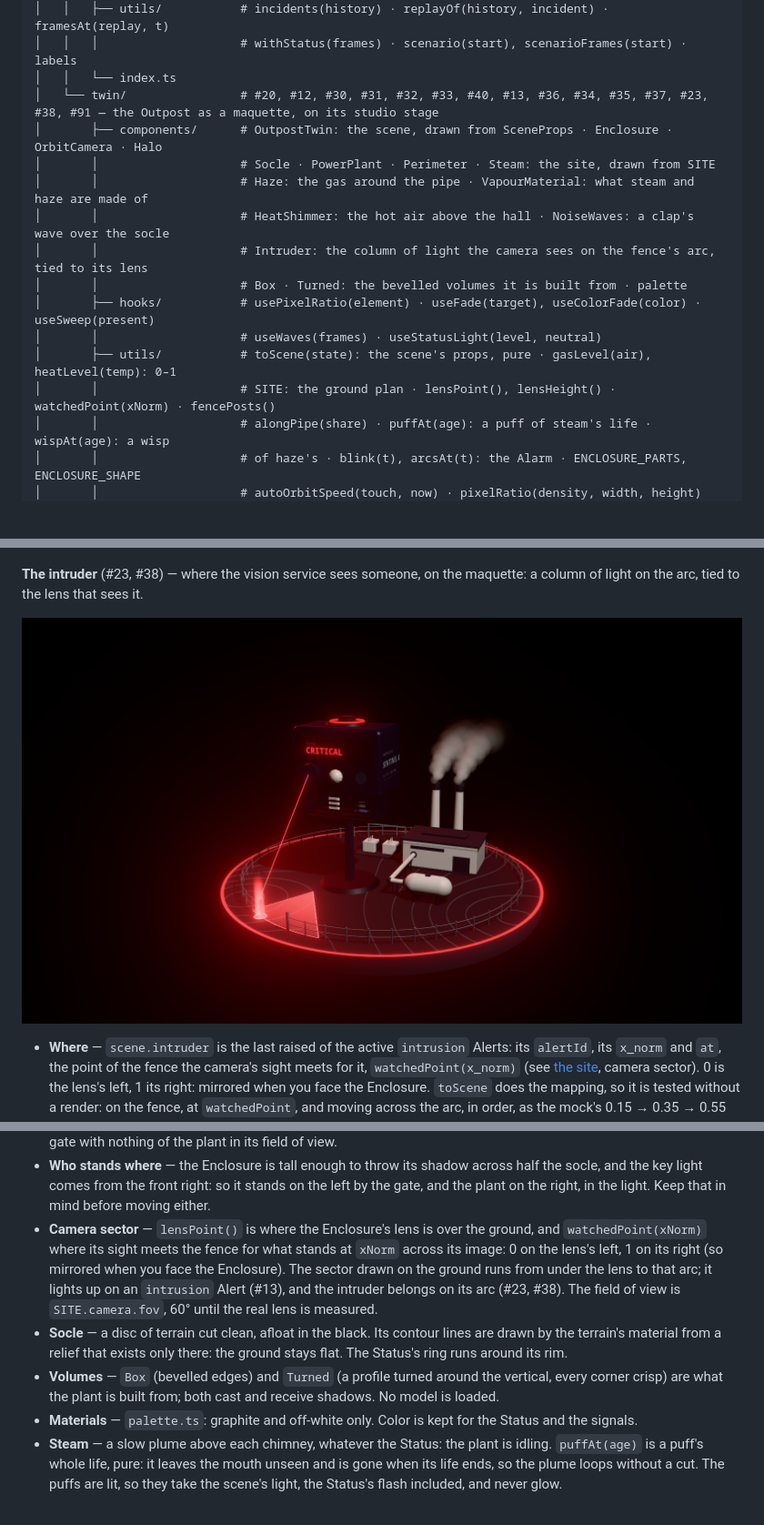
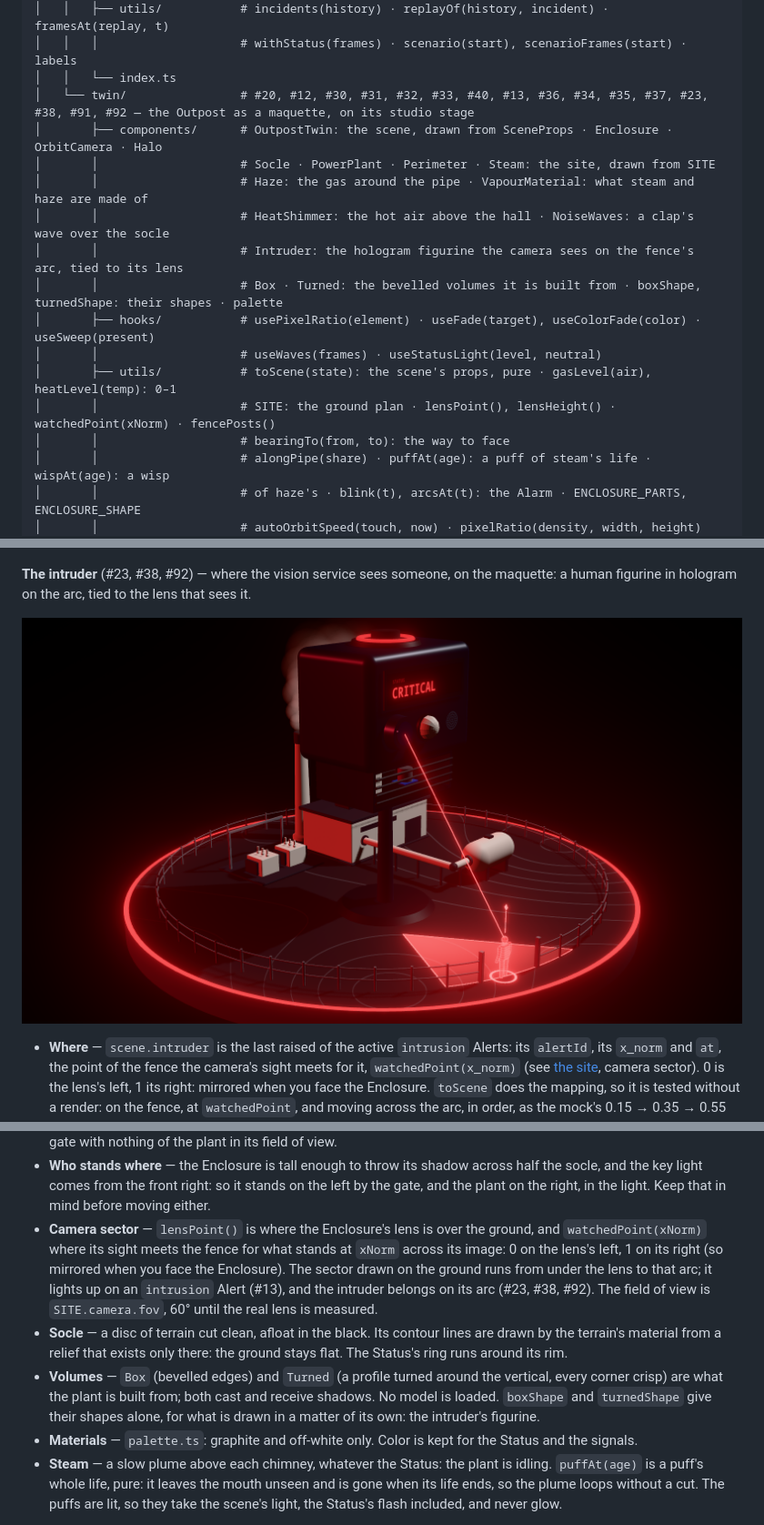
Before and after one commit to ArthurPoncin/sentinel-x, a Markdown page: dashboard/README.md, 3 parts joined by grey strips. Shown at 91% size. Rendered like a GitHub page; pictures changed too: docs/twin/intruder-column.png (deleted), docs/twin/intruder-figure.png (added); blank space fills up the shorter version.

Commit message:
feat(dashboard): the Twin's intruder is a human figurine in hologram, swept in from its feet to its head (#92)

```diff
--- a/dashboard/README.md
+++ b/dashboard/README.md
@@ -82,17 +83,18 @@ src/
 │   │   ├── utils/           # incidents(history) · replayOf(history, incident) · framesAt(replay, t)
 │   │   │                    # withStatus(frames) · scenario(start), scenarioFrames(start) · labels
 │   │   └── index.ts
-│   └── twin/                # #20, #12, #30, #31, #32, #33, #40, #13, #36, #34, #35, #37, #23, #38, #91 — the Outpost as a maquette, on its studio stage
+│   └── twin/                # #20, #12, #30, #31, #32, #33, #40, #13, #36, #34, #35, #37, #23, #38, #91, #92 — the Outpost as a maquette, on its studio stage
 │       ├── components/      # OutpostTwin: the scene, drawn from SceneProps · Enclosure · OrbitCamera · Halo
 │       │                    # Socle · PowerPlant · Perimeter · Steam: the site, drawn from SITE
 │       │                    # Haze: the gas around the pipe · VapourMaterial: what steam and haze are made of
 │       │                    # HeatShimmer: the hot air above the hall · NoiseWaves: a clap's wave over the socle
-│       │                    # Intruder: the column of light the camera sees on the fence's arc, tied to its lens
-│       │                    # Box · Turned: the bevelled volumes it is built from · palette
+│       │                    # Intruder: the hologram figurine the camera sees on the fence's arc, tied to its lens
+│       │                    # Box · Turned: the bevelled volumes it is built from · boxShape, turnedShape: their shapes · palette
 │       ├── hooks/           # usePixelRatio(element) · useFade(target), useColorFade(color) · useSweep(present)
 │       │                    # useWaves(frames) · useStatusLight(level, neutral)
 │       ├── utils/           # toScene(state): the scene's props, pure · gasLevel(air), heatLevel(temp): 0–1
 │       │                    # SITE: the ground plan · lensPoint(), lensHeight() · watchedPoint(xNorm) · fencePosts()
+│       │                    # bearingTo(from, to): the way to face
 │       │                    # alongPipe(share) · puffAt(age): a puff of steam's life · wispAt(age): a wisp
 │       │                    # of haze's · blink(t), arcsAt(t): the Alarm · ENCLOSURE_PARTS, ENCLOSURE_SHAPE
 │       │                    # autoOrbitSpeed(touch, now) · pixelRatio(density, width, height)
@@ -198,8 +201,8 @@ const history = useLiveFeed((state) => state.history)
 
 ![The drift's label under the pulsing Probes](../docs/twin/predictive-label.png)
 
-**The intruder** (#23, #38) — where the vision service sees someone, on the maquette: a column of light on the arc, tied to the lens that sees it.
+**The intruder** (#23, #38, #92) — where the vision service sees someone, on the maquette: a human figurine in hologram on the arc, tied to the lens that sees it.
 
-![The intruder's column on the arc, tied to the lens by a thin line, in the lit sector](../docs/twin/intruder-column.png)
+![The intruder's figurine on the arc, a pin of light over its head, tied to the lens by a thin line, in the lit sector](../docs/twin/intruder-figure.png)
 
 - **Where** — `scene.intruder` is the last raised of the active `intrusion` Alerts: its `alertId`, its `x_norm` and `at`, the point of the fence the camera's sight meets for it, `watchedPoint(x_norm)` (see [the site](#digital-twin--featurestwin), camera sector). 0 is the lens's left, 1 its right: mirrored when you face the Enclosure. `toScene` does the mapping, so it is tested without a render: on the fence, at `watchedPoint`, and moving across the arc, in order, as the mock's 0.15 → 0.35 → 0.55 → 0.75 come in.
@@ -235,9 +240,9 @@ const history = useLiveFeed((state) => state.history)
 
 - **One ground plan** — `SITE` (`utils/site.ts`) places everything, once: the socle, the generator hall, its two chimneys, the transformer station, the gas tank and the pipe from it to the hall, the fence and its gate, the Enclosure and its camera. Coordinates are scene units from the socle's centre, `x` to the right and `z` to the front; a bearing is an angle around the vertical, 0 to the front. The components only draw what `SITE` says: move a part there, never in a component. Its tests hold the plan together without a render — everything stands on the socle and inside the fence, no two parts on the same ground, the pipe joins the hall to the tank, the Enclosure stands at the gate with nothing of the plant in its field of view.
 - **Who stands where** — the Enclosure is tall enough to throw its shadow across half the socle, and the key light comes from the front right: so it stands on the left by the gate, and the plant on the right, in the light. Keep that in mind before moving either.
-- **Camera sector** — `lensPoint()` is where the Enclosure's lens is over the ground, and `watchedPoint(xNorm)` where its sight meets the fence for what stands at `xNorm` across its image: 0 on the lens's left, 1 on its right (so mirrored when you face the Enclosure). The sector drawn on the ground runs from under the lens to that arc; it lights up on an `intrusion` Alert (#13), and the intruder belongs on its arc (#23, #38). The field of view is `SITE.camera.fov`, 60° until the real lens is measured.
+- **Camera sector** — `lensPoint()` is where the Enclosure's lens is over the ground, and `watchedPoint(xNorm)` where its sight meets the fence for what stands at `xNorm` across its image: 0 on the lens's left, 1 on its right (so mirrored when you face the Enclosure). The sector drawn on the ground runs from under the lens to that arc; it lights up on an `intrusion` Alert (#13), and the intruder belongs on its arc (#23, #38, #92). The field of view is `SITE.camera.fov`, 60° until the real lens is measured.
 - **Socle** — a disc of terrain cut clean, afloat in the black. Its contour lines are drawn by the terrain's material from a relief that exists only there: the ground stays flat. The Status's ring runs around its rim.
-- **Volumes** — `Box` (bevelled edges) and `Turned` (a profile turned around the vertical, every corner crisp) are what the plant is built from; both cast and receive shadows. No model is loaded.
+- **Volumes** — `Box` (bevelled edges) and `Turned` (a profile turned around the vertical, every corner crisp) are what the plant is built from; both cast and receive shadows. No model is loaded. `boxShape` and `turnedShape` give their shapes alone, for what is drawn in a matter of its own: the intruder's figurine.
 - **Materials** — `palette.ts`: graphite and off-white only. Color is kept for the Status and the signals.
 - **Steam** — a slow plume above each chimney, whatever the Status: the plant is idling. `puffAt(age)` is a puff's whole life, pure: it leaves the mouth unseen and is gone when its life ends, so the plume loops without a cut. The puffs are lit, so they take the scene's light, the Status's flash included, and never glow.
 
```
Also changed, not shown: other parts of dashboard/README.md (+9 -4 lines), docs/DIGITAL-TWIN.md (+1 -1 lines), 10 other files.
